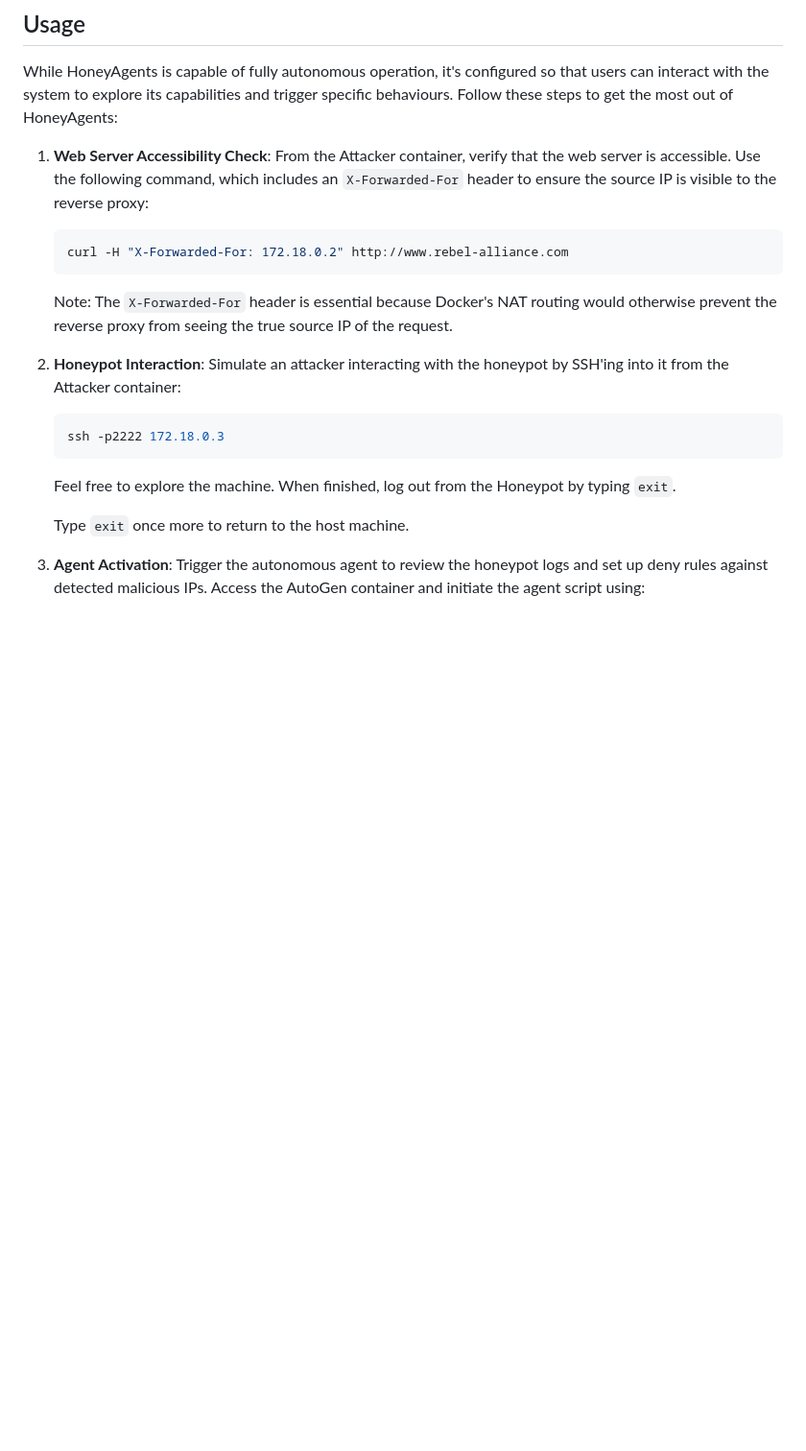
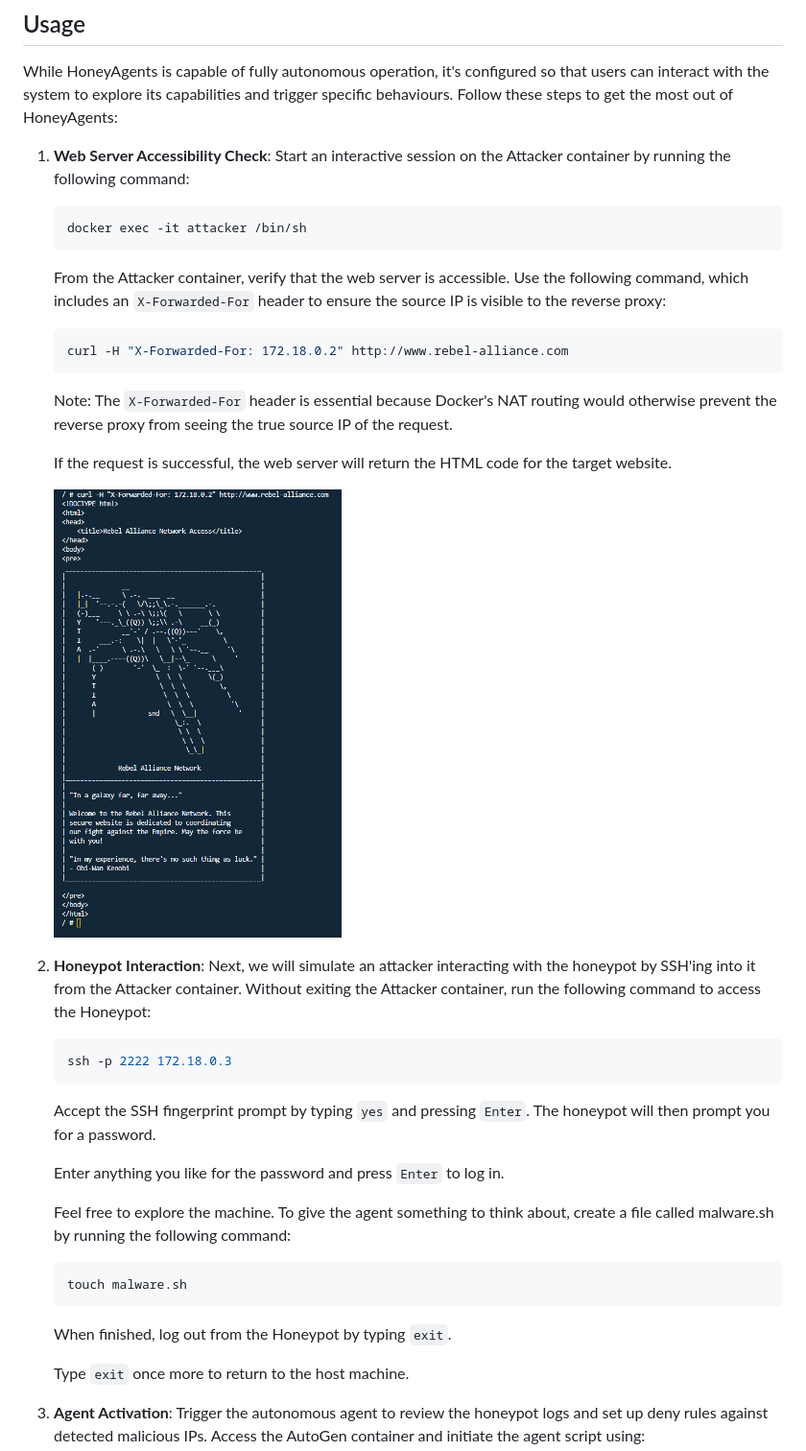
Before and after one commit to mrwadams/honeyagents, a Markdown page: README.md, the part around the change printed below. Shown: that part at 96% size. Rendered like a GitHub page; pictures changed too: images/curl_screenshot.png (added); blank space fills up the shorter version.

Commit message:
Update README with recommended testing environment and fix docker-compose command

````diff
--- a/README.md
+++ b/README.md
@@ -59,17 +64,37 @@ The Docker Compose file outlines services such as Attacker Simulation, Honeypot,
 
 While HoneyAgents is capable of fully autonomous operation, it's configured so that users can interact with the system to explore its capabilities and trigger specific behaviours. Follow these steps to get the most out of HoneyAgents:
 
-1. **Web Server Accessibility Check**: From the Attacker container, verify that the web server is accessible. Use the following command, which includes an `X-Forwarded-For` header to ensure the source IP is visible to the reverse proxy:
+1. **Web Server Accessibility Check**: Start an interactive session on the Attacker container by running the following command:
+
+   ```sh
+   docker exec -it attacker /bin/sh
+   ```
+
+   From the Attacker container, verify that the web server is accessible. Use the following command, which includes an `X-Forwarded-For` header to ensure the source IP is visible to the reverse proxy:
+
    ```sh
    curl -H "X-Forwarded-For: 172.18.0.2" http://www.rebel-alliance.com
    ```
    Note: The `X-Forwarded-For` header is essential because Docker's NAT routing would otherwise prevent the reverse proxy from seeing the true source IP of the request.
 
-2. **Honeypot Interaction**: Simulate an attacker interacting with the honeypot by SSH'ing into it from the Attacker container:
+   If the request is successful, the web server will return the HTML code for the target website.
+
+   <img src="images/curl_screenshot.png" alt="CURL Response" width="300" height="auto"/>
+
+2. **Honeypot Interaction**: Next, we will simulate an attacker interacting with the honeypot by SSH'ing into it from the Attacker container. Without exiting the Attacker container, run the following command to access the Honeypot:
    ```sh
-   ssh -p2222 172.18.0.3
+   ssh -p 2222 172.18.0.3
    ```
-   Feel free to explore the machine. When finished, log out from the Honeypot by typing `exit`.
+   Accept the SSH fingerprint prompt by typing `yes` and pressing `Enter`. The honeypot will then prompt you for a password.
+
+   Enter anything you like for the password and press `Enter` to log in.
+
+   Feel free to explore the machine. To give the agent something to think about, create a file called malware.sh by running the following command:
+   ```sh
+   touch malware.sh
+   ```
+
+   When finished, log out from the Honeypot by typing `exit`.
 
    Type `exit` once more to return to the host machine.
 
````
Also changed, not shown: other parts of README.md (+7 -2 lines).
